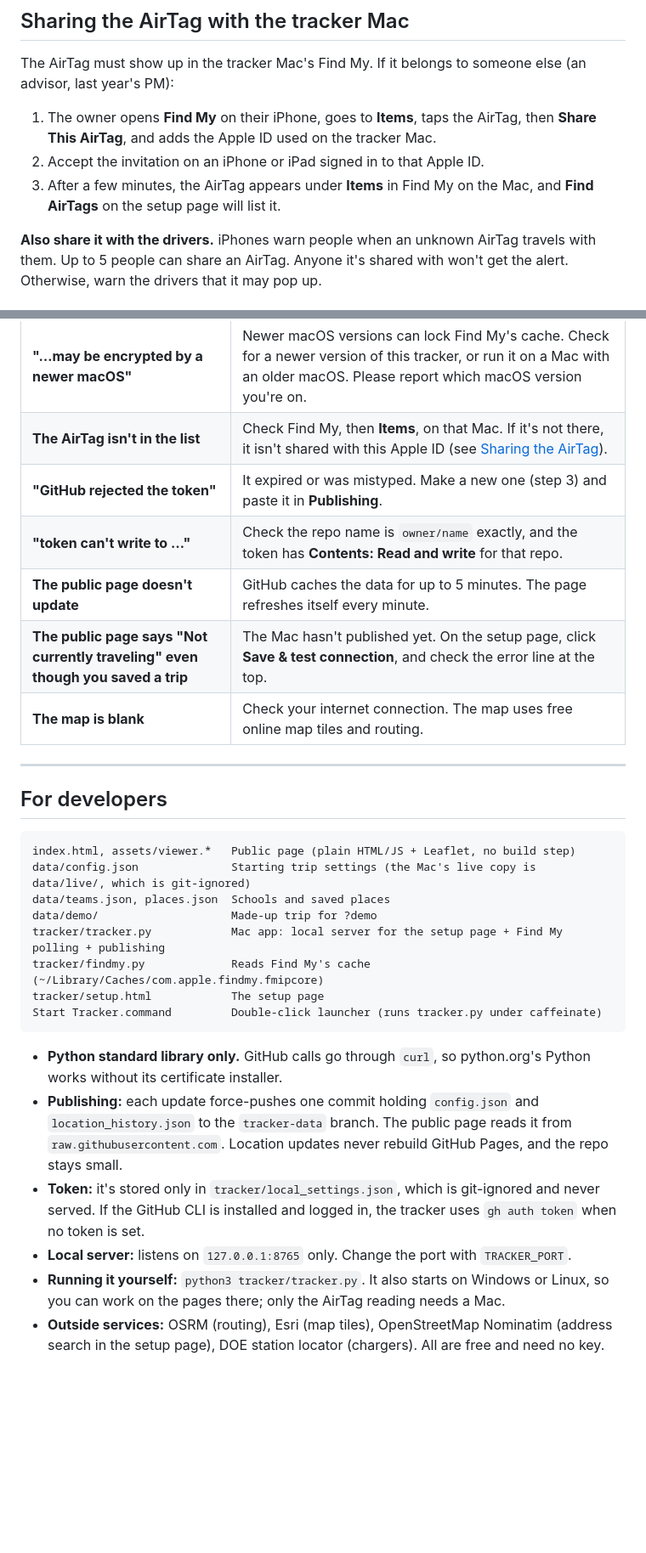
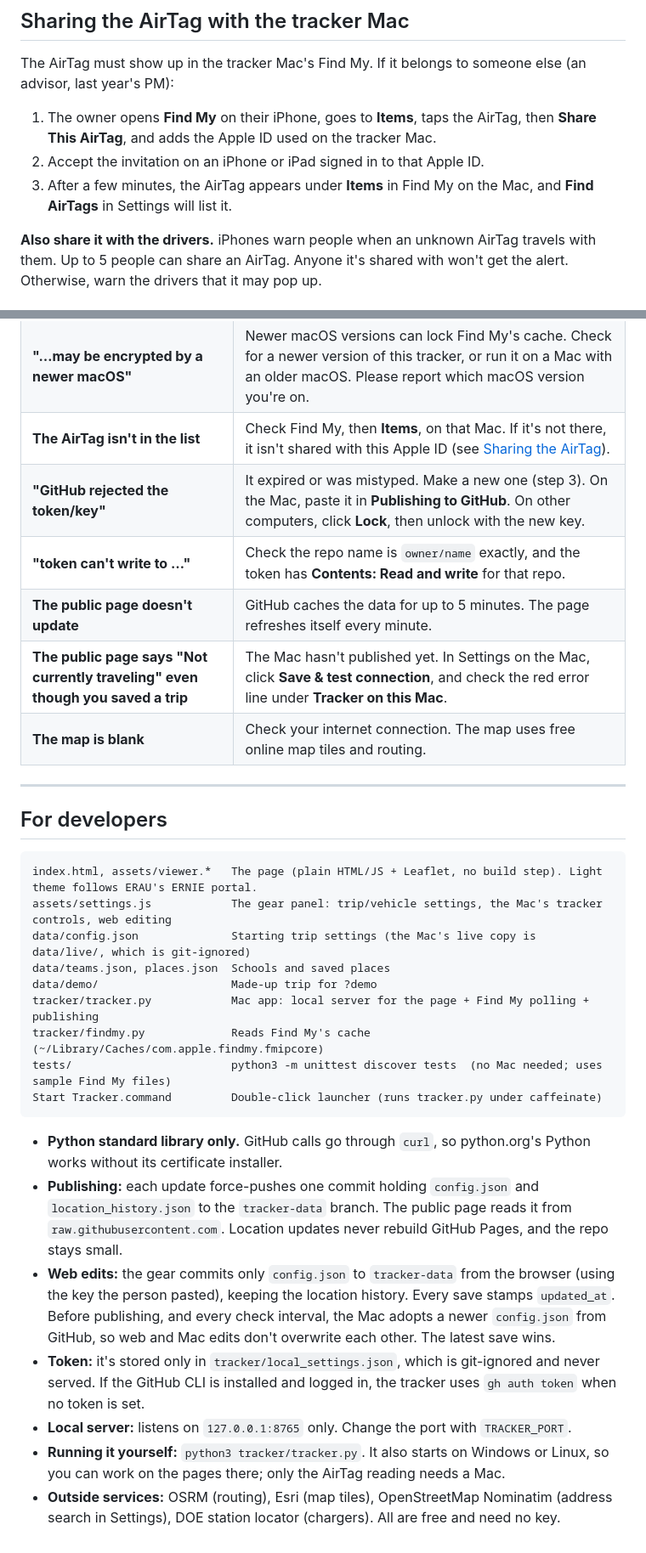
Before and after one commit to bmxer7777/ecocar-vehicle-tracker, a Markdown page: README.md, 2 parts joined by grey strips. Shown at 85% size. GitHub-like rendering; blank space fills up the shorter version.

````diff
--- a/README.md
+++ b/README.md
@@ -118,7 +137,7 @@ The AirTag must show up in the tracker Mac's Find My. If it belongs to someone e
 
 1. The owner opens **Find My** on their iPhone, goes to **Items**, taps the AirTag, then **Share This AirTag**, and adds the Apple ID used on the tracker Mac.
 2. Accept the invitation on an iPhone or iPad signed in to that Apple ID.
-3. After a few minutes, the AirTag appears under **Items** in Find My on the Mac, and **Find AirTags** on the setup page will list it.
+3. After a few minutes, the AirTag appears under **Items** in Find My on the Mac, and **Find AirTags** in Settings will list it.
 
 **Also share it with the drivers.** iPhones warn people when an unknown AirTag travels with them. Up to 5 people can share an AirTag. Anyone it's shared with won't get the alert. Otherwise, warn the drivers that it may pop up.
 
@@ -159,10 +179,10 @@ Edits made on GitHub's website go live on the public page in about a minute.
 | **"macOS blocked access to Find My's cache"** | **System Settings > Privacy & Security > Full Disk Access**: turn on **Terminal**, then quit Terminal and double-click Start Tracker again. |
 | **"…may be encrypted by a newer macOS"** | Newer macOS versions can lock Find My's cache. Check for a newer version of this tracker, or run it on a Mac with an older macOS. Please report which macOS version you're on. |
 | **The AirTag isn't in the list** | Check Find My, then **Items**, on that Mac. If it's not there, it isn't shared with this Apple ID (see [Sharing the AirTag](#sharing-the-airtag-with-the-tracker-mac)). |
-| **"GitHub rejected the token"** | It expired or was mistyped. Make a new one (step 3) and paste it in **Publishing**. |
+| **"GitHub rejected the token/key"** | It expired or was mistyped. Make a new one (step 3). On the Mac, paste it in **Publishing to GitHub**. On other computers, click **Lock**, then unlock with the new key. |
 | **"token can't write to …"** | Check the repo name is `owner/name` exactly, and the token has **Contents: Read and write** for that repo. |
 | **The public page doesn't update** | GitHub caches the data for up to 5 minutes. The page refreshes itself every minute. |
-| **The public page says "Not currently traveling" even though you saved a trip** | The Mac hasn't published yet. On the setup page, click **Save & test connection**, and check the error line at the top. |
+| **The public page says "Not currently traveling" even though you saved a trip** | The Mac hasn't published yet. In Settings on the Mac, click **Save & test connection**, and check the red error line under **Tracker on this Mac**. |
 | **The map is blank** | Check your internet connection. The map uses free online map tiles and routing. |
 
 ---
@@ -170,19 +190,21 @@ Edits made on GitHub's website go live on the public page in about a minute.
 ## For developers
 
 ```
-index.html, assets/viewer.*   Public page (plain HTML/JS + Leaflet, no build step)
+index.html, assets/viewer.*   The page (plain HTML/JS + Leaflet, no build step). Light theme follows ERAU's ERNIE portal.
+assets/settings.js            The gear panel: trip/vehicle settings, the Mac's tracker controls, web editing
 data/config.json              Starting trip settings (the Mac's live copy is data/live/, which is git-ignored)
 data/teams.json, places.json  Schools and saved places
 data/demo/                    Made-up trip for ?demo
-tracker/tracker.py            Mac app: local server for the setup page + Find My polling + publishing
+tracker/tracker.py            Mac app: local server for the page + Find My polling + publishing
 tracker/findmy.py             Reads Find My's cache (~/Library/Caches/com.apple.findmy.fmipcore)
-tracker/setup.html            The setup page
+tests/                        python3 -m unittest discover tests  (no Mac needed; uses sample Find My files)
 Start Tracker.command         Double-click launcher (runs tracker.py under caffeinate)
 ```
 
 - **Python standard library only.** GitHub calls go through `curl`, so python.org's Python works without its certificate installer.
 - **Publishing:** each update force-pushes one commit holding `config.json` and `location_history.json` to the `tracker-data` branch. The public page reads it from `raw.githubusercontent.com`. Location updates never rebuild GitHub Pages, and the repo stays small.
+- **Web edits:** the gear commits only `config.json` to `tracker-data` from the browser (using the key the person pasted), keeping the location history. Every save stamps `updated_at`. Before publishing, and every check interval, the Mac adopts a newer `config.json` from GitHub, so web and Mac edits don't overwrite each other. The latest save wins.
 - **Token:** it's stored only in `tracker/local_settings.json`, which is git-ignored and never served. If the GitHub CLI is installed and logged in, the tracker uses `gh auth token` when no token is set.
 - **Local server:** listens on `127.0.0.1:8765` only. Change the port with `TRACKER_PORT`.
 - **Running it yourself:** `python3 tracker/tracker.py`. It also starts on Windows or Linux, so you can work on the pages there; only the AirTag reading needs a Mac.
-- **Outside services:** OSRM (routing), Esri (map tiles), OpenStreetMap Nominatim (address search in the setup page), DOE station locator (chargers). All are free and need no key.
+- **Outside services:** OSRM (routing), Esri (map tiles), OpenStreetMap Nominatim (address search in Settings), DOE station locator (chargers). All are free and need no key.
````
Also changed, not shown: other parts of README.md (+35 -15 lines), docs/settings-mac.png (added), docs/setup-page.png (deleted), docs/viewer-dark.png (added), docs/viewer-demo.png (deleted), docs/viewer-light.png (added), 13 other files.
